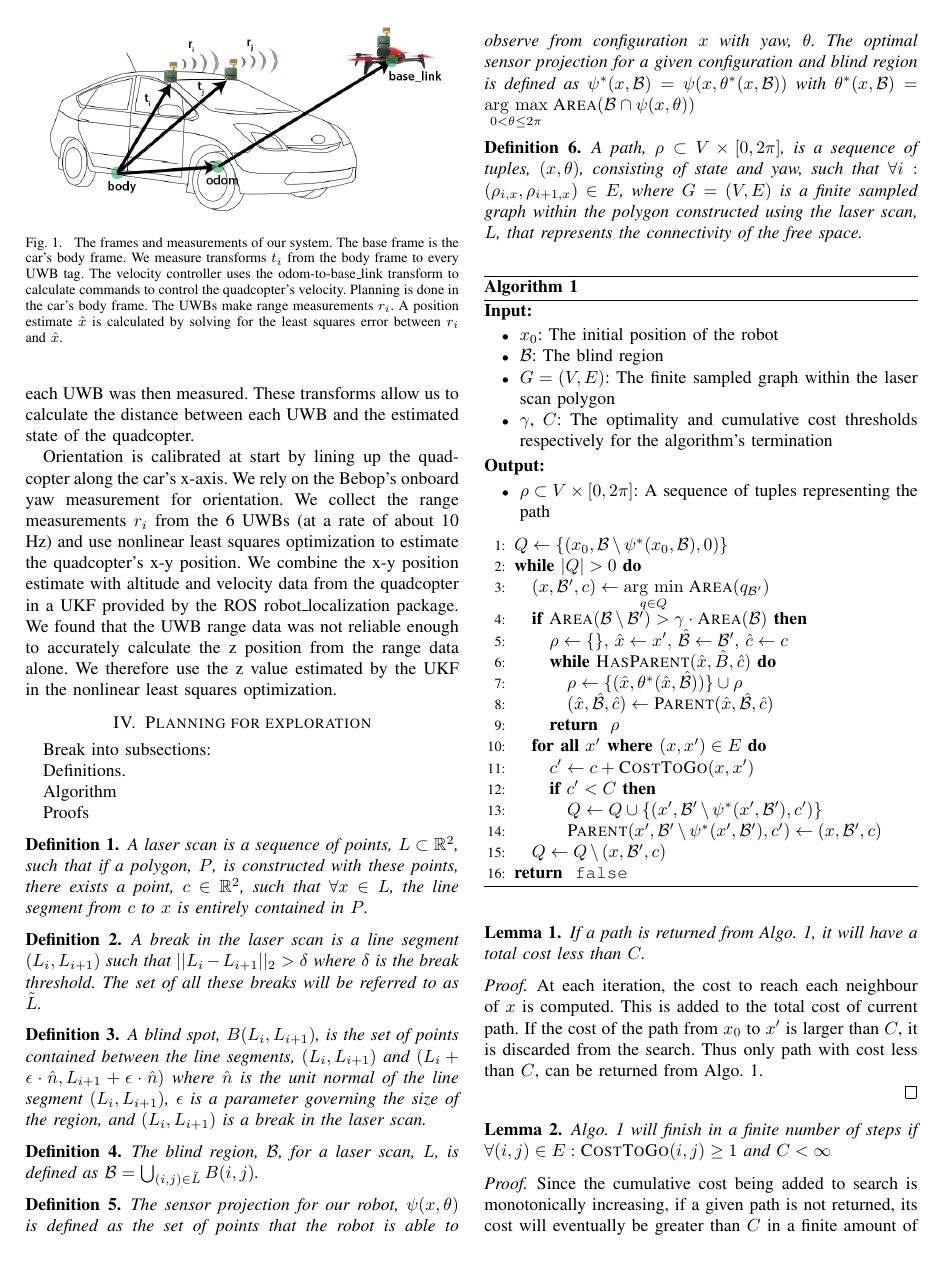
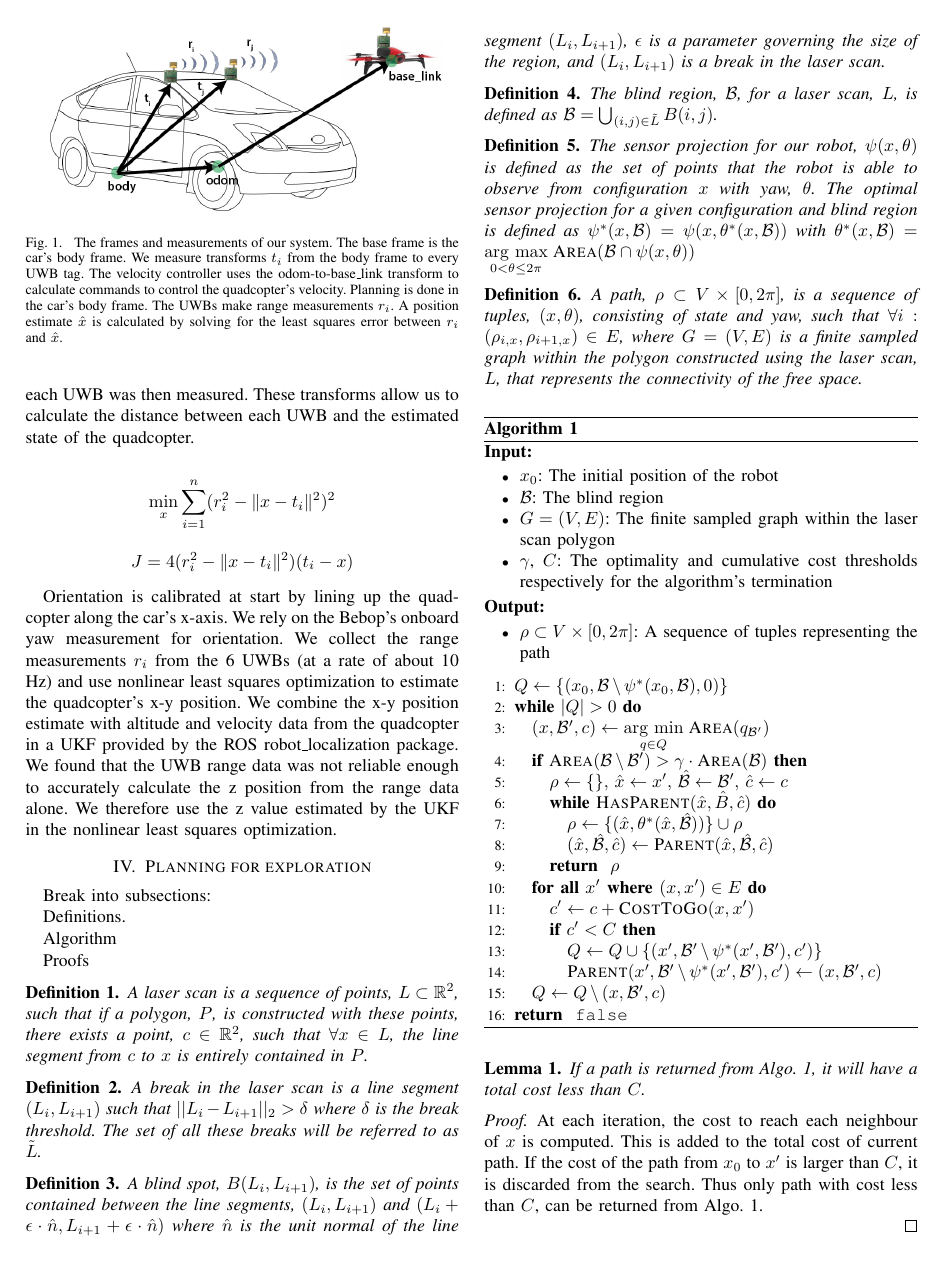
Before and after one commit to mit-drl/pub-2017-wallar-foresight, a LaTeX paper (foresight.tex, which reads secs/03-localization.tex): page 2 of 3. Compiled offline with pdfLaTeX.

Commit message:
leasat squares stuff

```diff
--- a/secs/03-localization.tex
+++ b/secs/03-localization.tex
@@ -25,3 +26,10 @@ calculate the distance between each UWB and the estimated state of the quadcopte
+\begin{align*}
+    \min_{x} \sum_{i=1}^{n} (r_{i}^2 - \lVert x - t_i\rVert^2)^2
+\end{align*}
+
+$$
+    J = 4(r_i^2 - \lVert x - t_i \rVert^2)(t_i - x)
+$$
 
 Orientation is calibrated at start by lining up the quadcopter along the car's x-axis.
 We rely on the Bebop's onboard yaw measurement for orientation.
```
Also changed, not shown: secs/03-localization.tex (5 more changed lines).
